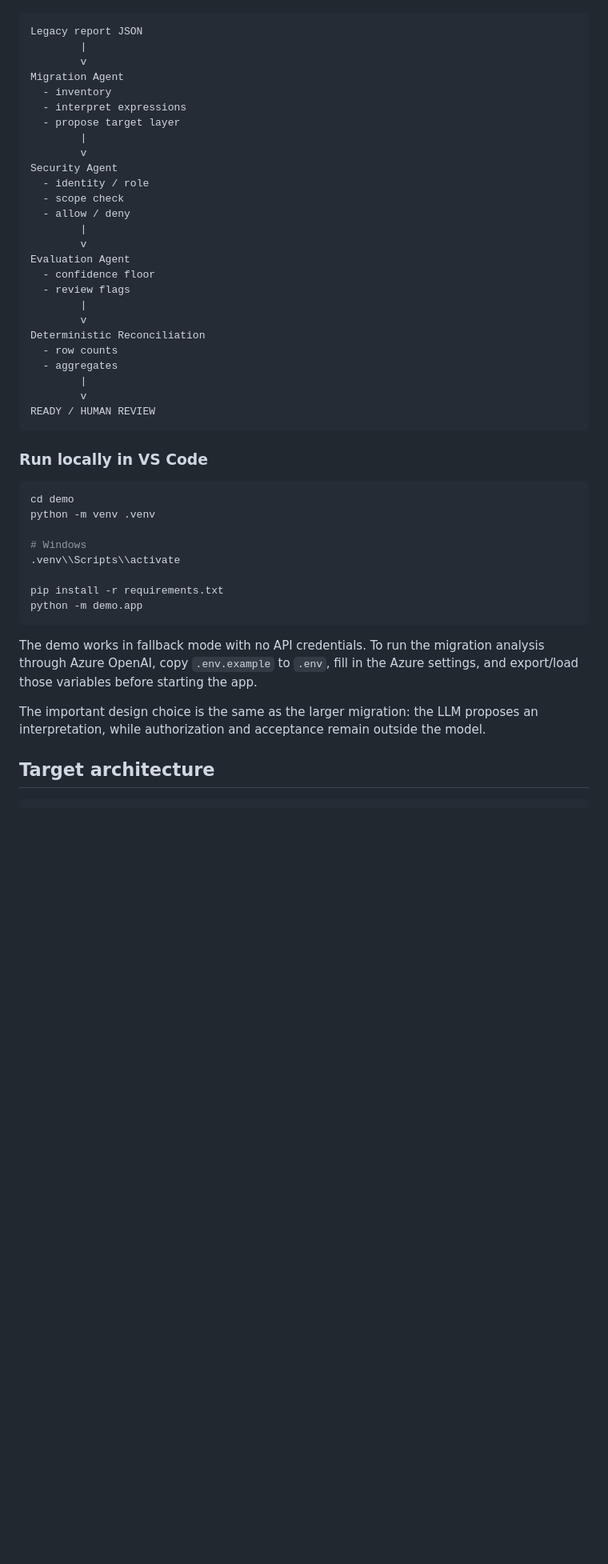
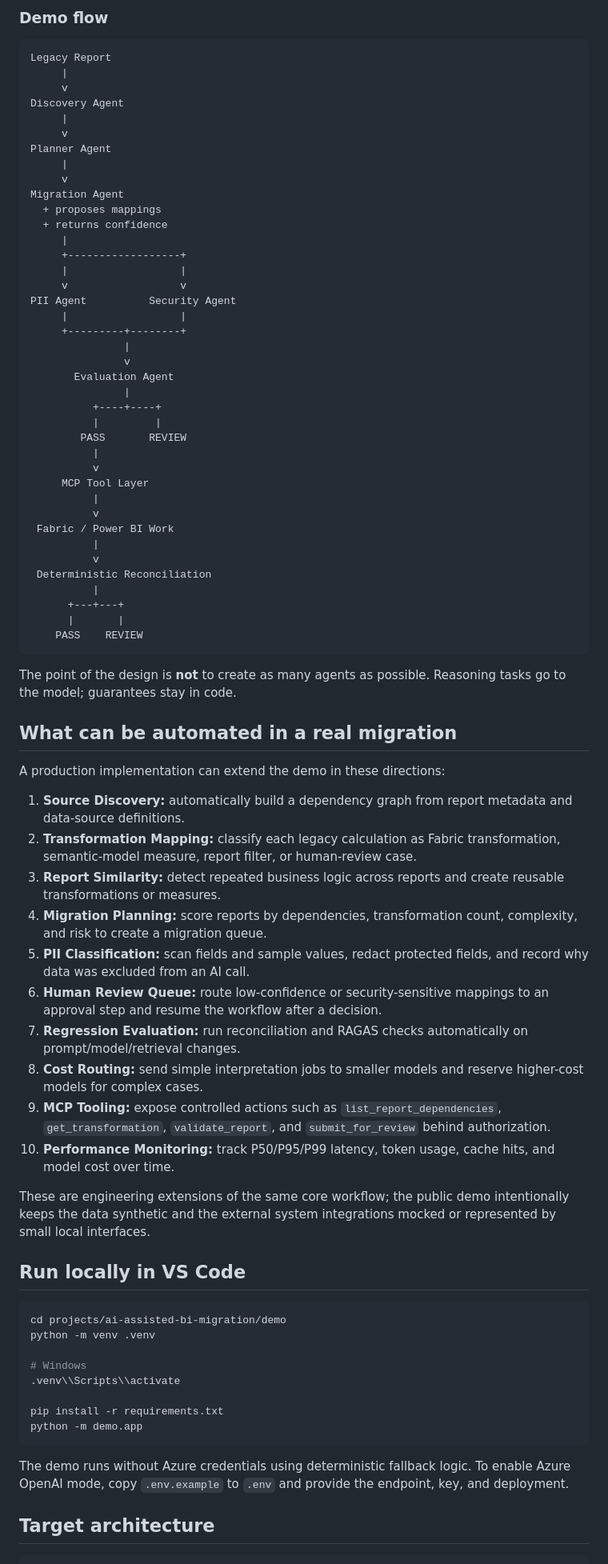
Before and after one commit to moksh5422/Mokshagna-Portfolio, a Markdown page: projects/ai-assisted-bi-migration/README.md, the part around one of its changes. Shown at 80% size. GitHub-like rendering; blank space fills up the shorter version.

Commit message:
Expand README with final agent architecture and automation plan

````diff
--- a/projects/ai-assisted-bi-migration/README.md
+++ b/projects/ai-assisted-bi-migration/README.md
@@ -66,37 +61,70 @@ The `demo/` folder shows how the migration can be split into small agents and de
+### Demo flow
 
 ```text
-Legacy report JSON
-        |
-        v
+Legacy Report
+     |
+     v
+Discovery Agent
+     |
+     v
+Planner Agent
+     |
+     v
 Migration Agent
-  - inventory
-  - interpret expressions
-  - propose target layer
-        |
-        v
-Security Agent
-  - identity / role
-  - scope check
-  - allow / deny
-        |
-        v
-Evaluation Agent
-  - confidence floor
-  - review flags
-        |
-        v
-Deterministic Reconciliation
-  - row counts
-  - aggregates
-        |
-        v
-READY / HUMAN REVIEW
+  + proposes mappings
+  + returns confidence
+     |
+     +------------------+
+     |                  |
+     v                  v
+PII Agent          Security Agent
+     |                  |
+     +---------+--------+
+               |
+               v
+       Evaluation Agent
+               |
+          +----+----+
+          |         |
+        PASS       REVIEW
+          |
+          v
+     MCP Tool Layer
+          |
+          v
+ Fabric / Power BI Work
+          |
+          v
+ Deterministic Reconciliation
+          |
+      +---+---+
+      |       |
+    PASS    REVIEW
 ```
 
-### Run locally in VS Code
+The point of the design is **not** to create as many agents as possible. Reasoning tasks go to the model; guarantees stay in code.
+
+## What can be automated in a real migration
+
+A production implementation can extend the demo in these directions:
+
+1. **Source Discovery:** automatically build a dependency graph from report metadata and data-source definitions.
+2. **Transformation Mapping:** classify each legacy calculation as Fabric transformation, semantic-model measure, report filter, or human-review case.
+3. **Report Similarity:** detect repeated business logic across reports and create reusable transformations or measures.
+4. **Migration Planning:** score reports by dependencies, transformation count, complexity, and risk to create a migration queue.
+5. **PII Classification:** scan fields and sample values, redact protected fields, and record why data was excluded from an AI call.
+6. **Human Review Queue:** route low-confidence or security-sensitive mappings to an approval step and resume the workflow after a decision.
+7. **Regression Evaluation:** run reconciliation and RAGAS checks automatically on prompt/model/retrieval changes.
+8. **Cost Routing:** send simple interpretation jobs to smaller models and reserve higher-cost models for complex cases.
+9. **MCP Tooling:** expose controlled actions such as `list_report_dependencies`, `get_transformation`, `validate_report`, and `submit_for_review` behind authorization.
+10. **Performance Monitoring:** track P50/P95/P99 latency, token usage, cache hits, and model cost over time.
+
+These are engineering extensions of the same core workflow; the public demo intentionally keeps the data synthetic and the external system integrations mocked or represented by small local interfaces.
+
+## Run locally in VS Code
 
 ```bash
-cd demo
+cd projects/ai-assisted-bi-migration/demo
 python -m venv .venv
 
 # Windows
@@ -106,9 +134,7 @@ pip install -r requirements.txt
 python -m demo.app
 ```
 
-The demo works in fallback mode with no API credentials. To run the migration analysis through Azure OpenAI, copy `.env.example` to `.env`, fill in the Azure settings, and export/load those variables before starting the app.
-
-The important design choice is the same as the larger migration: the LLM proposes an interpretation, while authorization and acceptance remain outside the model.
+The demo runs without Azure credentials using deterministic fallback logic. To enable Azure OpenAI mode, copy `.env.example` to `.env` and provide the endpoint, key, and deployment.
 
 ## Target architecture
 
````
Also changed, not shown: other parts of projects/ai-assisted-bi-migration/README.md (+70 -73 lines).
